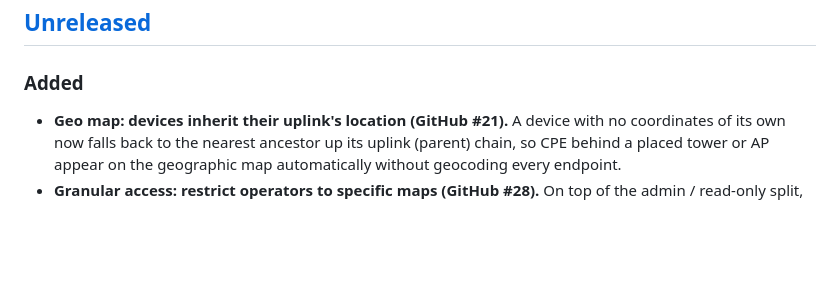
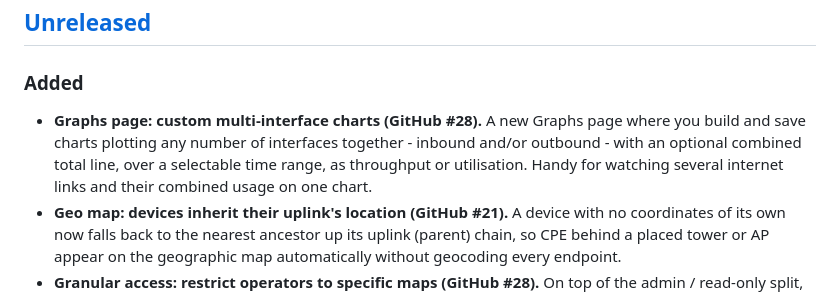
Before and after one commit to AthenaNetworks/mymate, a Markdown page: CHANGELOG.md, the part around the change. GitHub-like rendering; blank space fills up the shorter version.

Commit message:
Changelog: graphs page (#28)

```diff
--- a/CHANGELOG.md
+++ b/CHANGELOG.md
@@ -14,6 +14,10 @@ of commit subjects.
 ## [Unreleased]
 
 ### Added
+- **Graphs page: custom multi-interface charts (GitHub #28).** A new Graphs page where you build
+  and save charts plotting any number of interfaces together - inbound and/or outbound - with an
+  optional combined total line, over a selectable time range, as throughput or utilisation. Handy
+  for watching several internet links and their combined usage on one chart.
 - **Geo map: devices inherit their uplink's location (GitHub #21).** A device with no coordinates
   of its own now falls back to the nearest ancestor up its uplink (parent) chain, so CPE behind a
   placed tower or AP appear on the geographic map automatically without geocoding every endpoint.
```
